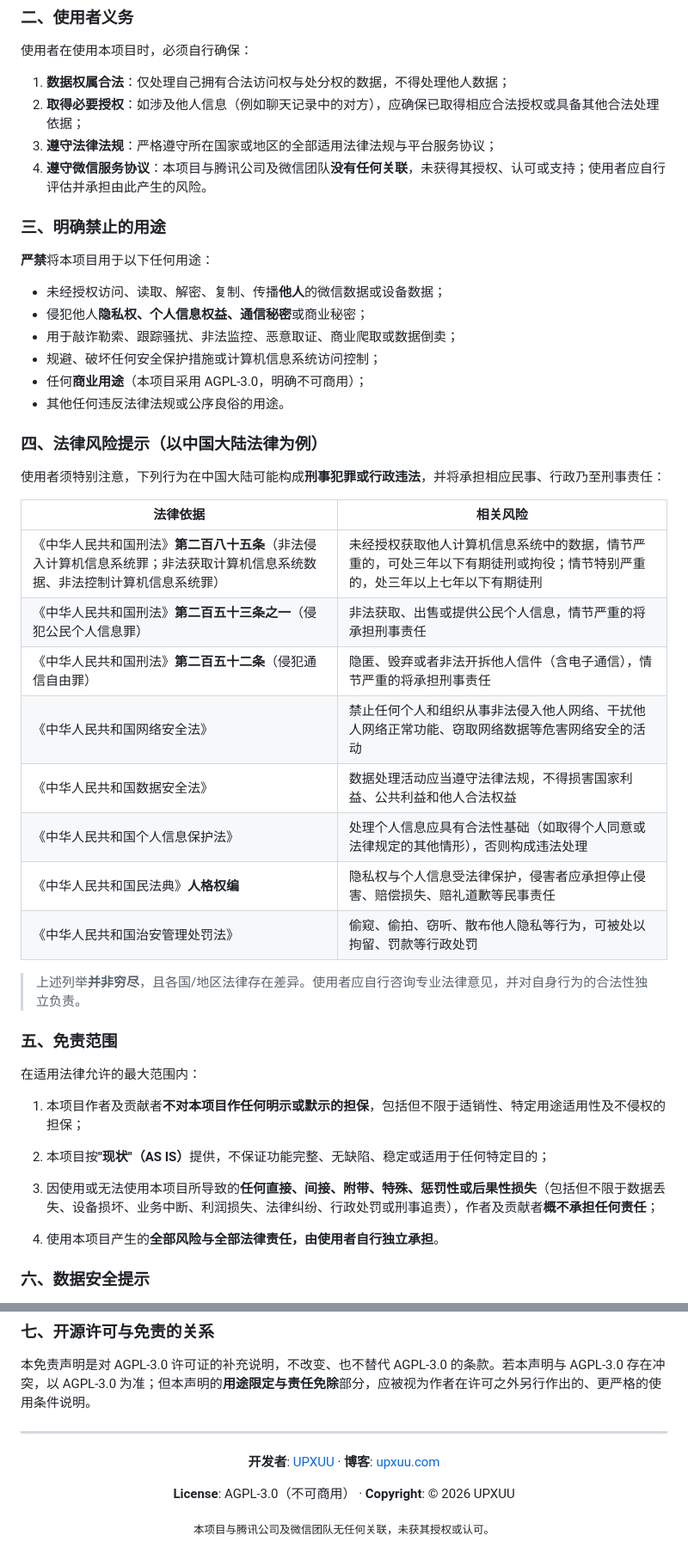
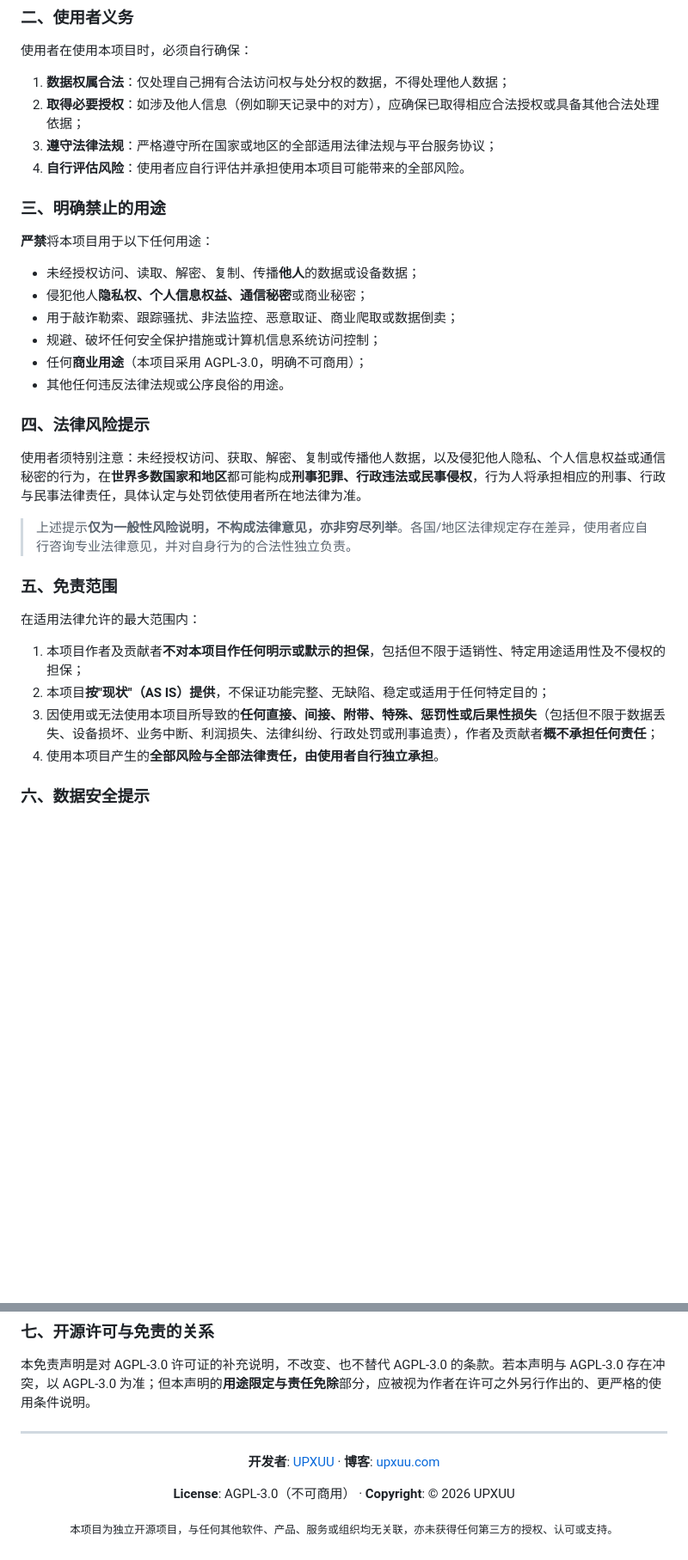
Before and after one commit to ImUpXuu/SIWX, a Markdown page: README.md, 2 parts joined by grey strips. Shown at 86% size. Drawn GitHub-style; blank space fills up the shorter version.

Commit message:
docs: 免责声明移除具体法律条文并调整关联性表述
- 删除刑法/网络安全法/数据安全法/个人信息保护法/民法典/治安管理处罚法
  的具体条款引用，改为一般性风险提示（明示不构成法律意见、非穷尽列举）
- 结尾改为：本项目为独立开源项目，与任何其他软件、产品、服务或组织均无关联
- 修正免责范围小节序号断裂与 HTML 实体泄漏问题

```diff
--- a/README.md
+++ b/README.md
@@ -375,46 +375,33 @@ git push origin v5.0.0
 1. **数据权属合法**：仅处理自己拥有合法访问权与处分权的数据，不得处理他人数据；
 2. **取得必要授权**：如涉及他人信息（例如聊天记录中的对方），应确保已取得相应合法授权或具备其他合法处理依据；
 3. **遵守法律法规**：严格遵守所在国家或地区的全部适用法律法规与平台服务协议；
-4. **遵守微信服务协议**：本项目与腾讯公司及微信团队**没有任何关联**，未获得其授权、认可或支持；使用者应自行评估并承担由此产生的风险。
+4. **自行评估风险**：使用者应自行评估并承担使用本项目可能带来的全部风险。
 
 ### 三、明确禁止的用途
 
 **严禁**将本项目用于以下任何用途：
 
-- 未经授权访问、读取、解密、复制、传播**他人**的微信数据或设备数据；
+- 未经授权访问、读取、解密、复制、传播**他人**的数据或设备数据；
 - 侵犯他人**隐私权、个人信息权益、通信秘密**或商业秘密；
 - 用于敲诈勒索、跟踪骚扰、非法监控、恶意取证、商业爬取或数据倒卖；
 - 规避、破坏任何安全保护措施或计算机信息系统访问控制；
 - 任何**商业用途**（本项目采用 AGPL-3.0，明确不可商用）；
 - 其他任何违反法律法规或公序良俗的用途。
 
-### 四、法律风险提示（以中国大陆法律为例）
+### 四、法律风险提示
 
-使用者须特别注意，下列行为在中国大陆可能构成**刑事犯罪或行政违法**，并将承担相应民事、行政乃至刑事责任：
+使用者须特别注意：未经授权访问、获取、解密、复制或传播他人数据，以及侵犯他人隐私、个人信息权益或通信秘密的行为，在**世界多数国家和地区**都可能构成**刑事犯罪、行政违法或民事侵权**，行为人将承担相应的刑事、行政与民事法律责任，具体认定与处罚依使用者所在地法律为准。
 
-| 法律依据                                                            | 相关风险                                                          |
-| --------------------------------------------------------------- | ------------------------------------------------------------- |
-| 《中华人民共和国刑法》**第二百八十五条**（非法侵入计算机信息系统罪；非法获取计算机信息系统数据、非法控制计算机信息系统罪） | 未经授权获取他人计算机信息系统中的数据，情节严重的，可处三年以下有期徒刑或拘役；情节特别严重的，处三年以上七年以下有期徒刑 |
-| 《中华人民共和国刑法》**第二百五十三条之一**（侵犯公民个人信息罪）                             | 非法获取、出售或提供公民个人信息，情节严重的将承担刑事责任                                 |
-| 《中华人民共和国刑法》**第二百五十二条**（侵犯通信自由罪）                                 | 隐匿、毁弃或者非法开拆他人信件（含电子通信），情节严重的将承担刑事责任                           |
-| 《中华人民共和国网络安全法》                                                  | 禁止任何个人和组织从事非法侵入他人网络、干扰他人网络正常功能、窃取网络数据等危害网络安全的活动               |
-| 《中华人民共和国数据安全法》                                                  | 数据处理活动应当遵守法律法规，不得损害国家利益、公共利益和他人合法权益                           |
-| 《中华人民共和国个人信息保护法》                                                | 处理个人信息应具有合法性基础（如取得个人同意或法律规定的其他情形），否则构成违法处理                    |
-| 《中华人民共和国民法典》**人格权编**                                            | 隐私权与个人信息受法律保护，侵害者应承担停止侵害、赔偿损失、赔礼道歉等民事责任                       |
-| 《中华人民共和国治安管理处罚法》                                                | 偷窥、偷拍、窃听、散布他人隐私等行为，可被处以拘留、罚款等行政处罚                             |
-
-> 上述列举**并非穷尽**，且各国/地区法律存在差异。使用者应自行咨询专业法律意见，并对自身行为的合法性独立负责。
+> 上述提示**仅为一般性风险说明，不构成法律意见，亦非穷尽列举**。各国/地区法律规定存在差异，使用者应自行咨询专业法律意见，并对自身行为的合法性独立负责。
 
 ### 五、免责范围
 
 在适用法律允许的最大范围内：
 
 1. 本项目作者及贡献者**不对本项目作任何明示或默示的担保**，包括但不限于适销性、特定用途适用性及不侵权的担保；
-2. 本项目&#x6309;**"现状"（AS IS）**&#x63D0;供，不保证功能完整、无缺陷、稳定或适用于任何特定目的；
-
-
-1. 因使用或无法使用本项目所导致的**任何直接、间接、附带、特殊、惩罚性或后果性损失**（包括但不限于数据丢失、设备损坏、业务中断、利润损失、法律纠纷、行政处罚或刑事追责），作者及贡献者**概不承担任何责任**；
-2. 使用本项目产生的**全部风险与全部法律责任，由使用者自行独立承担**。
+2. 本项目**按"现状"（AS IS）提供**，不保证功能完整、无缺陷、稳定或适用于任何特定目的；
+3. 因使用或无法使用本项目所导致的**任何直接、间接、附带、特殊、惩罚性或后果性损失**（包括但不限于数据丢失、设备损坏、业务中断、利润损失、法律纠纷、行政处罚或刑事追责），作者及贡献者**概不承担任何责任**；
+4. 使用本项目产生的**全部风险与全部法律责任，由使用者自行独立承担**。
 
 ### 六、数据安全提示
 
@@ -435,6 +422,6 @@ git push origin v5.0.0
 
 **License**: AGPL-3.0（不可商用） · **Copyright**: © 2026 UPXUU
 
-<sub>本项目与腾讯公司及微信团队无任何关联，未获其授权或认可。</sub>
+<sub>本项目为独立开源项目，与任何其他软件、产品、服务或组织均无关联，亦未获得任何第三方的授权、认可或支持。</sub>
 
 </div>
```
